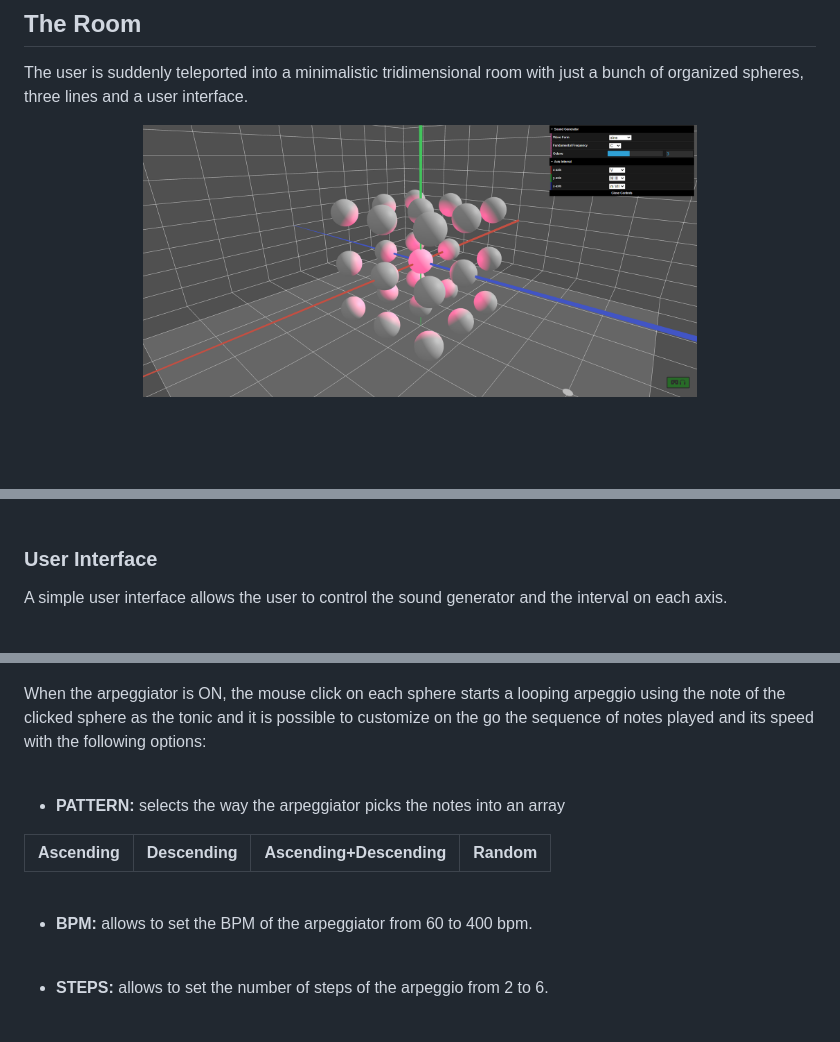
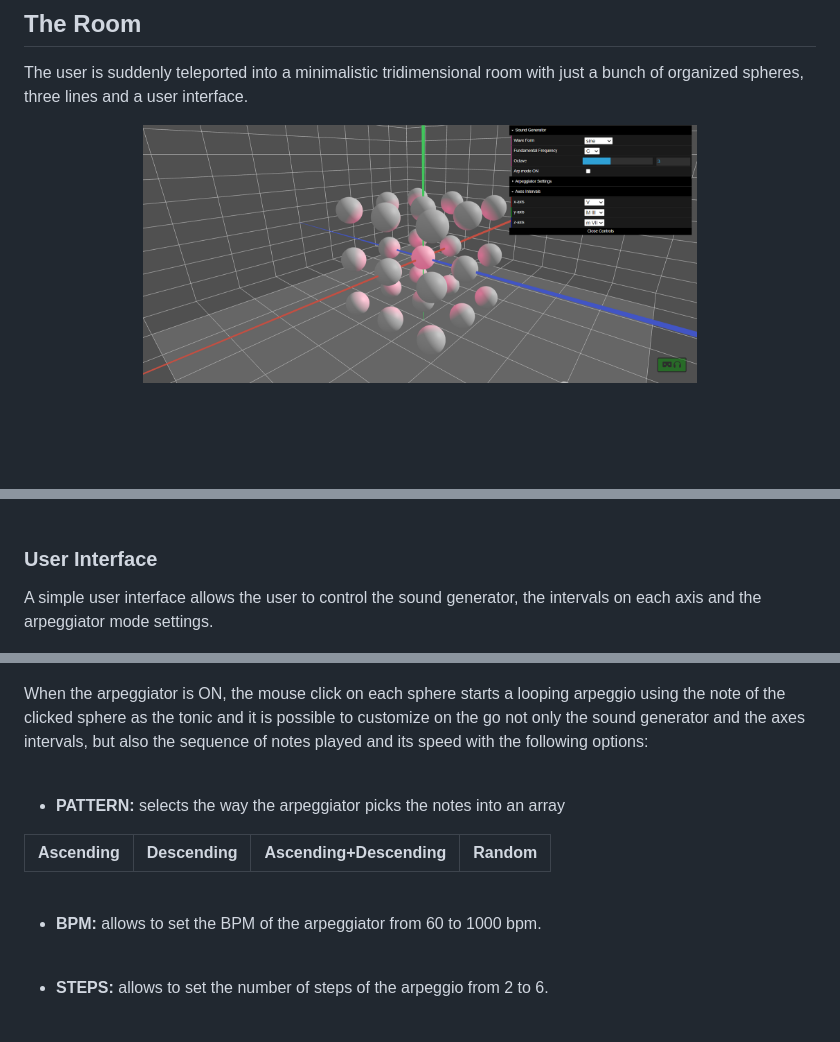
Before and after one commit to fradelgs/VRmony, a Markdown page: README.md, 3 parts joined by grey strips. Rendered like a GitHub page; pictures changed too: images/doc/vrmony_app.png.

Commit message:
arp default settings and documentation udated

```diff
--- a/README.md
+++ b/README.md
@@ -107,7 +107,7 @@ Each line is thicker on the side where the interval goes toward higher frequenci
 <br><br>
 
 ### **User Interface**
-A simple user interface allows the user to control the sound generator and the interval on each axis.
+A simple user interface allows the user to control the sound generator, the intervals on each axis and the arpeggiator mode settings.
 <p align="center"> <img src="./images/doc/gui.png" width="50%"></p>
 
 - **WAVE FORM:** allows to set the wave form of the generated sounds
@@ -154,7 +154,7 @@ A simple user interface allows the user to control the sound generator and the i
 The "Arp mode" switch activates the arpeggiator and opens the menu folder containing the related settings.
 <p align="center"> <img src="./images/doc/gui_arp.png" width="50%"></p>
 
-When the arpeggiator is ON, the mouse click on each sphere starts a looping arpeggio using the note of the clicked sphere as the tonic and it is possible to customize on the go the sequence of notes played and its speed with the following options:
+When the arpeggiator is ON, the mouse click on each sphere starts a looping arpeggio using the note of the clicked sphere as the tonic and it is possible to customize on the go not only the sound generator and the axes intervals, but also the sequence of notes played and its speed with the following options:
 <br><br>
 
 - **PATTERN:** selects the way the arpeggiator picks the notes into an array
@@ -166,7 +166,7 @@ When the arpeggiator is ON, the mouse click on each sphere starts a looping arpe
 </p>
 <br>
 
-- **BPM:** allows to set the BPM of the arpeggiator from 60 to 400 bpm.
+- **BPM:** allows to set the BPM of the arpeggiator from 60 to 1000 bpm.
 <br>
 
 - **STEPS:** allows to set the number of steps of the arpeggio from 2 to 6.
```
Also changed, not shown: 1 other file.
